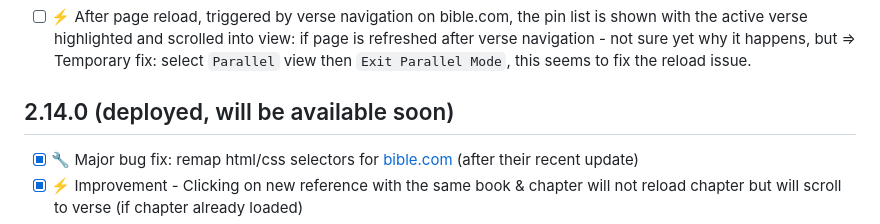
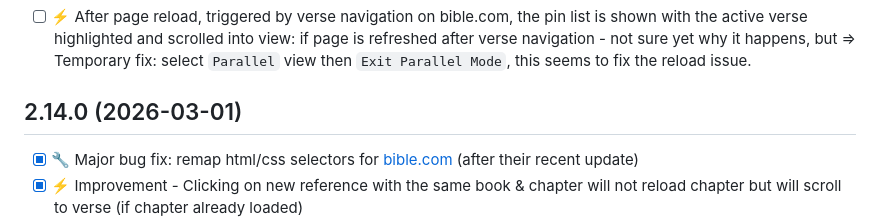
Before and after one commit to nmatei/chrome-bible-utilities, a Markdown page: release-notes.md, the part around the change. Rendered like a GitHub page.

Commit message:
date for latest release

```diff
--- a/release-notes.md
+++ b/release-notes.md
@@ -10,7 +10,7 @@ for [Chrome extension to for Bible.com](README.md) by [@Matei Nicolae](https://n
       if page is refreshed after verse navigation - not sure yet why it happens, but
       => Temporary fix: select `Parallel` view then `Exit Parallel Mode`, this seems to fix the reload issue.
 
-## 2.14.0 (deployed, will be available soon)
+## 2.14.0 (2026-03-01)
 
 - [x] 🔧 Major bug fix: remap html/css selectors for [bible.com](https://www.bible.com) (after their recent update)
 - [x] ⚡ Improvement - Clicking on new reference with the same book & chapter will not reload chapter but will scroll to verse (if chapter already loaded)
```
